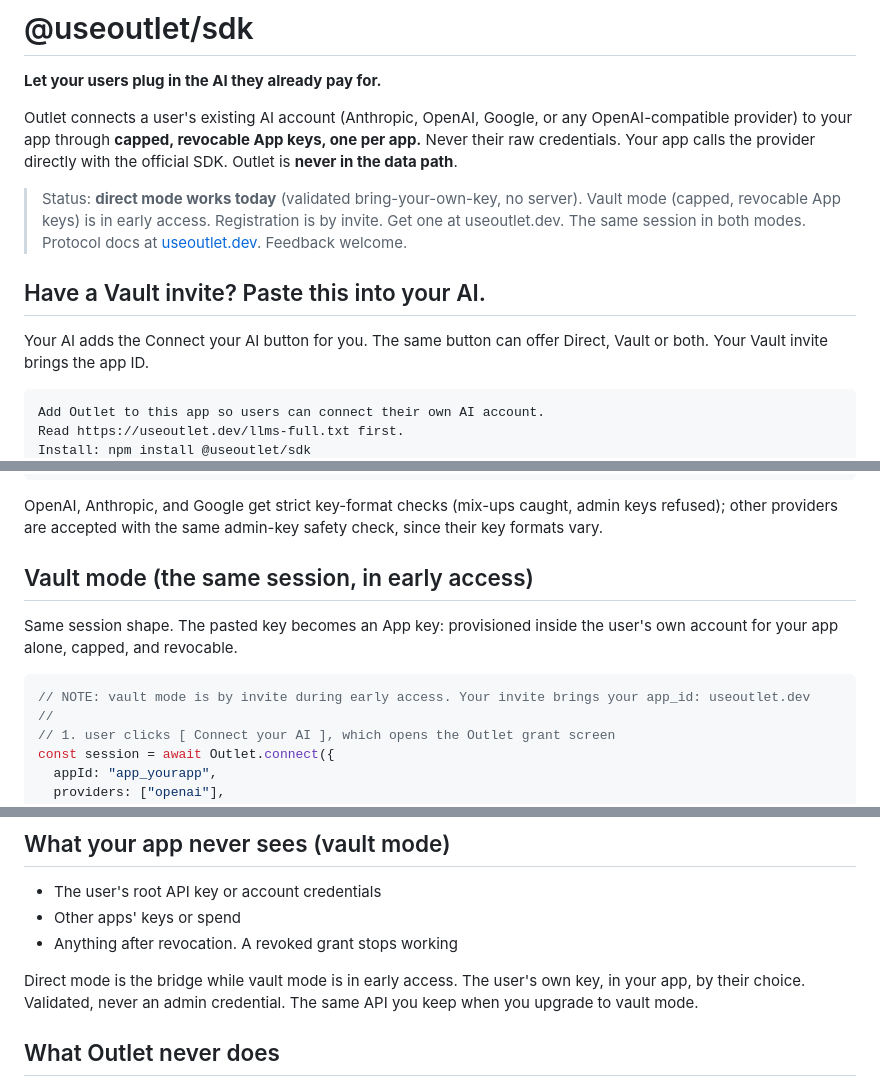
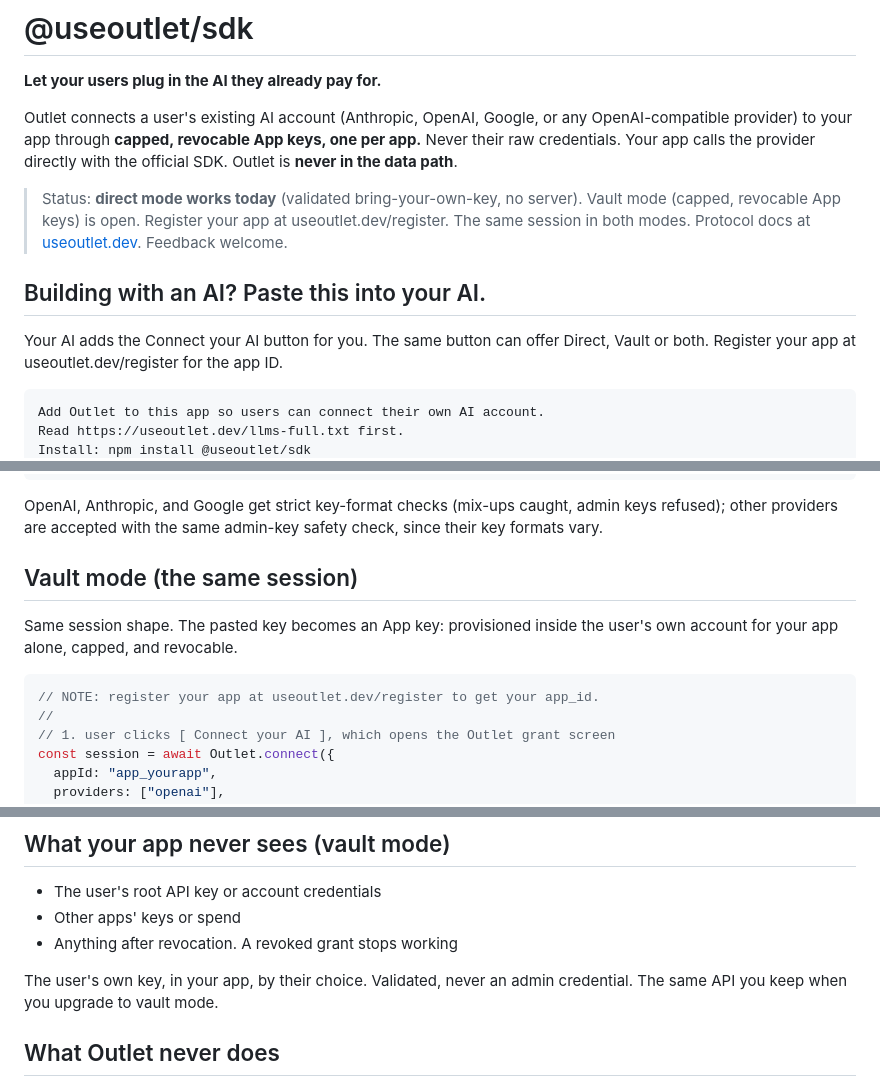
Before and after one commit to PARZ1V3L/outlet, a Markdown page: sdk/README.md, 3 parts joined by grey strips. GitHub-like rendering.

Commit message:
Say registration is open, not by invite

````diff
--- a/sdk/README.md
+++ b/sdk/README.md
@@ -19,15 +19,15 @@ keys, one per app.** Never their raw credentials. Your app calls the provider
 directly with the official SDK. Outlet is **never in the data path**.
 
 > Status: **direct mode works today** (validated bring-your-own-key, no
-> server). Vault mode (capped, revocable App keys) is in early access.
-> Registration is by invite. Get one at useoutlet.dev.
+> server). Vault mode (capped, revocable App keys) is open.
+> Register your app at useoutlet.dev/register.
 > The same session in both modes. Protocol docs at [useoutlet.dev](https://useoutlet.dev).
 > Feedback welcome.
 
-## Have a Vault invite? Paste this into your AI.
+## Building with an AI? Paste this into your AI.
 
 Your AI adds the Connect your AI button for you. The same button can offer
-Direct, Vault or both. Your Vault invite brings the app ID.
+Direct, Vault or both. Register your app at useoutlet.dev/register for the app ID.
 
 ```text
 Add Outlet to this app so users can connect their own AI account.
@@ -91,13 +91,13 @@ OpenAI, Anthropic, and Google get strict key-format checks (mix-ups caught,
 admin keys refused); other providers are accepted with the same admin-key
 safety check, since their key formats vary.
 
-## Vault mode (the same session, in early access)
+## Vault mode (the same session)
 
 Same session shape. The pasted key becomes an App key: provisioned inside the
 user's own account for your app alone, capped, and revocable.
 
 ```ts
-// NOTE: vault mode is by invite during early access. Your invite brings your app_id: useoutlet.dev
+// NOTE: register your app at useoutlet.dev/register to get your app_id.
 //
 // 1. user clicks [ Connect your AI ], which opens the Outlet grant screen
 const session = await Outlet.connect({
@@ -265,9 +265,8 @@ provider’s website.
 - Other apps' keys or spend
 - Anything after revocation. A revoked grant stops working
 
-Direct mode is the bridge while vault mode is in early access. The user's own
-key, in your app, by their choice. Validated, never an admin credential. The
-same API you keep when you upgrade to vault mode.
+The user's own key, in your app, by their choice. Validated, never an admin
+credential. The same API you keep when you upgrade to vault mode.
 
 ## What Outlet never does
 
````
Also changed, not shown: other parts of sdk/README.md (+1 -1 lines).
